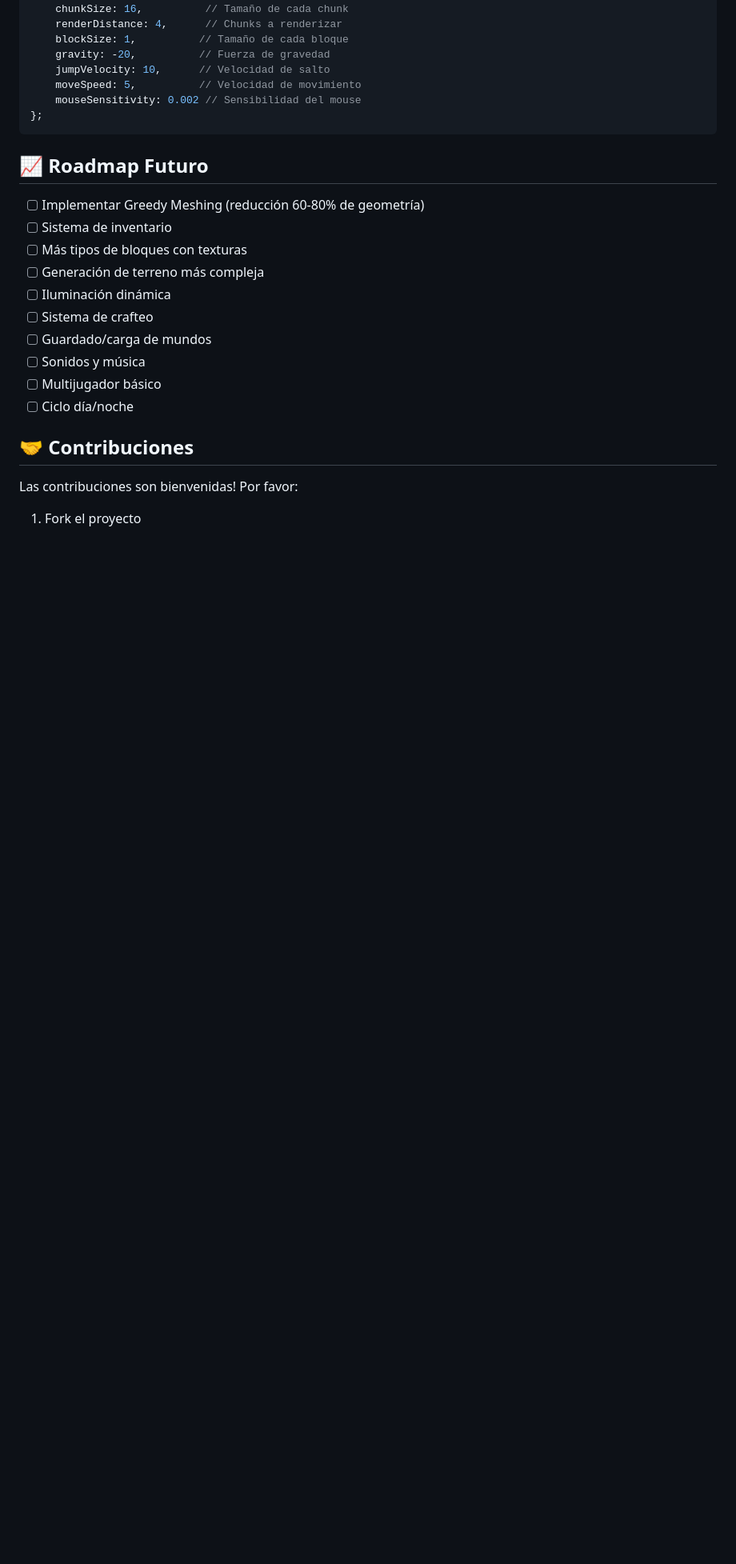
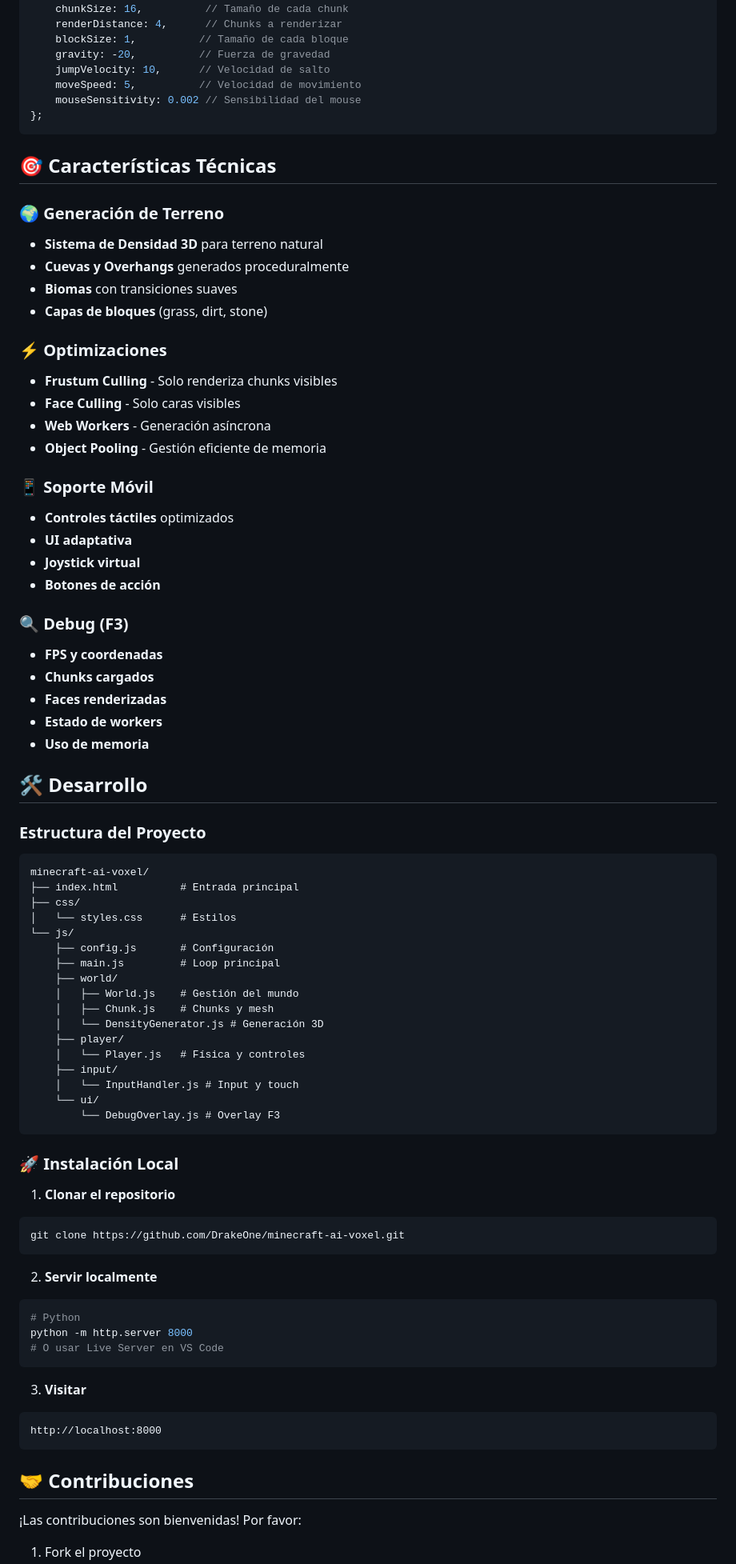
Before and after one commit to DrakeOne/minecraft-ai-voxel, a Markdown page: README.md, the part around one of its changes. Shown at 80% size. Drawn GitHub-style; blank space fills up the shorter version.

````diff
--- a/README.md
+++ b/README.md
@@ -128,21 +67,77 @@ export const config = {
 };
 ```
 
-## 📈 Roadmap Futuro
+## 🎯 Características Técnicas
 
-- [ ] Implementar Greedy Meshing (reducción 60-80% de geometría)
-- [ ] Sistema de inventario
-- [ ] Más tipos de bloques con texturas
-- [ ] Generación de terreno más compleja
-- [ ] Iluminación dinámica
-- [ ] Sistema de crafteo
-- [ ] Guardado/carga de mundos
-- [ ] Sonidos y música
-- [ ] Multijugador básico
-- [ ] Ciclo día/noche
+### 🌍 Generación de Terreno
+- **Sistema de Densidad 3D** para terreno natural
+- **Cuevas y Overhangs** generados proceduralmente
+- **Biomas** con transiciones suaves
+- **Capas de bloques** (grass, dirt, stone)
+
+### ⚡ Optimizaciones
+- **Frustum Culling** - Solo renderiza chunks visibles
+- **Face Culling** - Solo caras visibles
+- **Web Workers** - Generación asíncrona
+- **Object Pooling** - Gestión eficiente de memoria
+
+### 📱 Soporte Móvil
+- **Controles táctiles** optimizados
+- **UI adaptativa**
+- **Joystick virtual**
+- **Botones de acción**
+
+### 🔍 Debug (F3)
+- **FPS y coordenadas**
+- **Chunks cargados**
+- **Faces renderizadas**
+- **Estado de workers**
+- **Uso de memoria**
+
+## 🛠️ Desarrollo
+
+### Estructura del Proyecto
+```
+minecraft-ai-voxel/
+├── index.html          # Entrada principal
+├── css/
+│   └── styles.css      # Estilos
+└── js/
+    ├── config.js       # Configuración
+    ├── main.js         # Loop principal
+    ├── world/
+    │   ├── World.js    # Gestión del mundo
+    │   ├── Chunk.js    # Chunks y mesh
+    │   └── DensityGenerator.js # Generación 3D
+    ├── player/
+    │   └── Player.js   # Física y controles
+    ├── input/
+    │   └── InputHandler.js # Input y touch
+    └── ui/
+        └── DebugOverlay.js # Overlay F3
+```
+
+### 🚀 Instalación Local
+
+1. **Clonar el repositorio**
+```bash
+git clone https://github.com/DrakeOne/minecraft-ai-voxel.git
+```
+
+2. **Servir localmente**
+```bash
+# Python
+python -m http.server 8000
+# O usar Live Server en VS Code
+```
+
+3. **Visitar**
+```
+http://localhost:8000
+```
 
 ## 🤝 Contribuciones
 
-Las contribuciones son bienvenidas! Por favor:
+¡Las contribuciones son bienvenidas! Por favor:
 
 1. Fork el proyecto
````
Also changed, not shown: other parts of README.md (+32 -93 lines).
